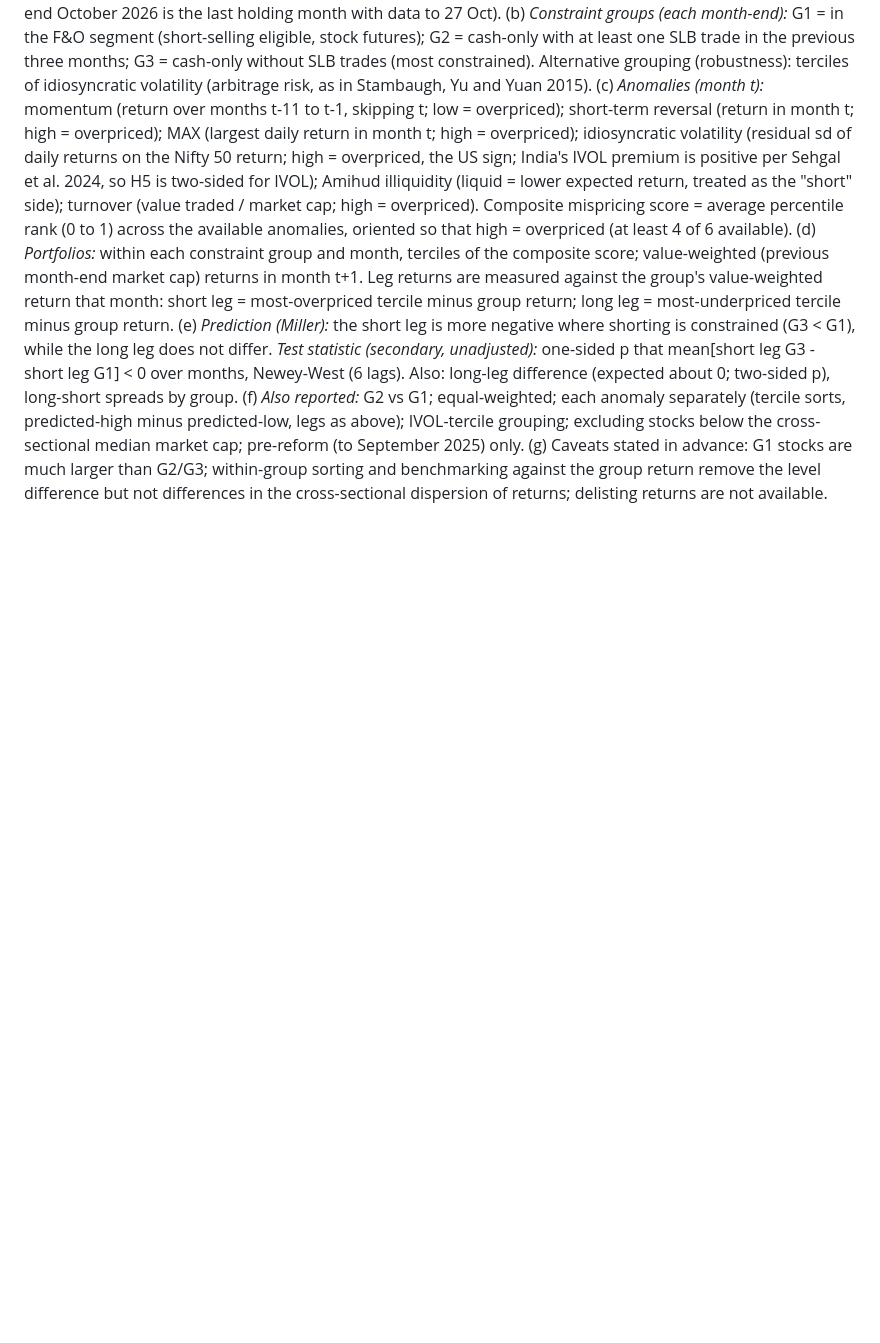
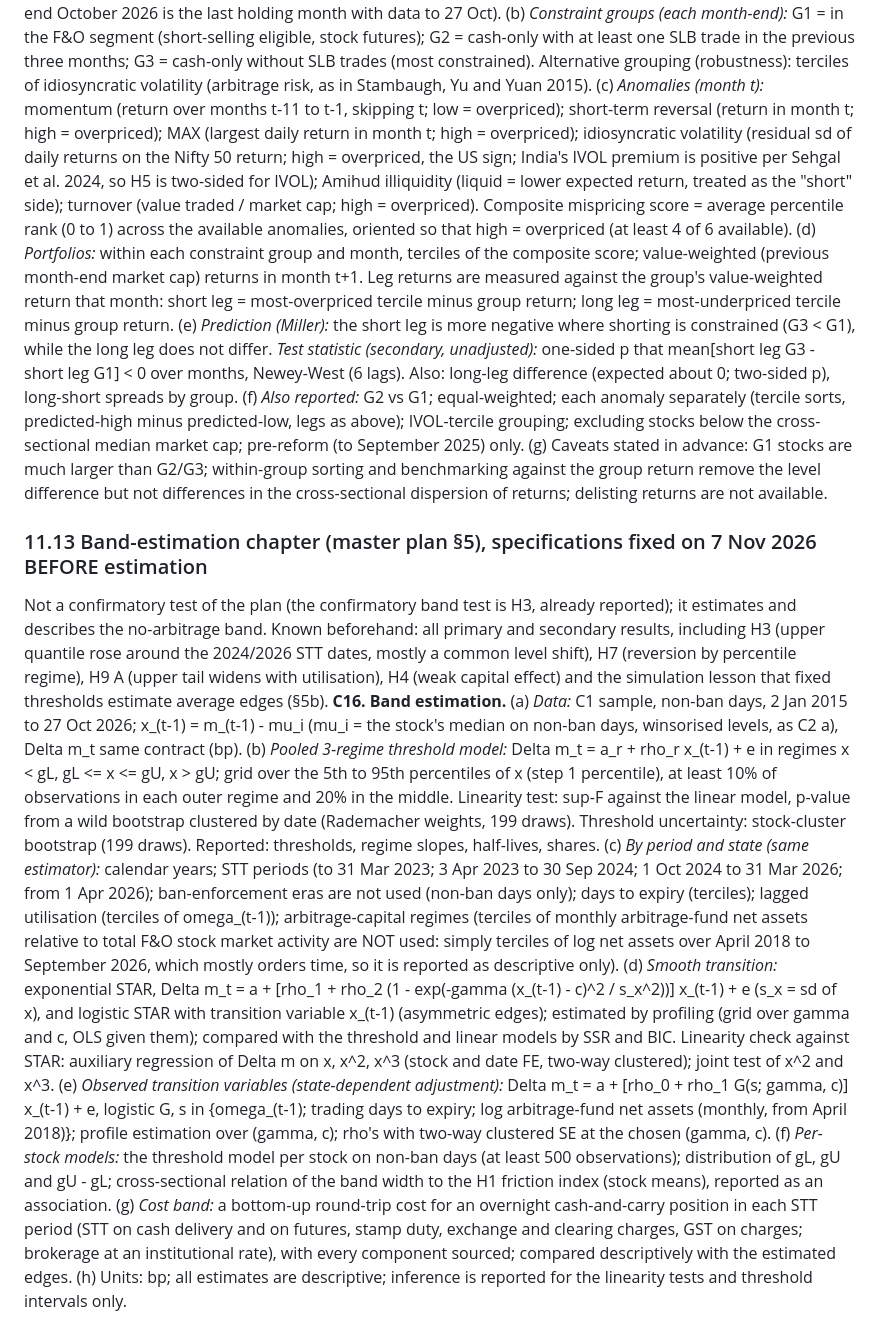
Before and after one commit to deviant7/BSP, a Markdown page: plan/pre_analysis_plan_v1.md, the part around the change. Rendered like a GitHub page; blank space fills up the shorter version.

Commit message:
PAP §11.13 C16: band-estimation chapter specifications fixed before estimation
Co-Authored-By: Claude Opus 5.5 <noreply@anthropic.com>
Claude-Session: https://claude.ai/code/session_01M6SKm82udXsHf6727aGMNw

```diff
--- a/plan/pre_analysis_plan_v1.md
+++ b/plan/pre_analysis_plan_v1.md
@@ -473,3 +473,35 @@ legs as above); IVOL-tercile grouping; excluding stocks below the cross-sectiona
 (g) Caveats stated in advance: G1 stocks are much larger than G2/G3; within-group sorting and benchmarking against the
 group return remove the level difference but not differences in the cross-sectional dispersion of returns; delisting
 returns are not available.
+
+### 11.13 Band-estimation chapter (master plan §5), specifications fixed on 7 Nov 2026 BEFORE estimation
+Not a confirmatory test of the plan (the confirmatory band test is H3, already reported); it estimates and describes the
+no-arbitrage band. Known beforehand: all primary and secondary results, including H3 (upper quantile rose around the
+2024/2026 STT dates, mostly a common level shift), H7 (reversion by percentile regime), H9 A (upper tail widens with
+utilisation), H4 (weak capital effect) and the simulation lesson that fixed thresholds estimate average edges (§5b).
+**C16. Band estimation.** (a) *Data:* C1 sample, non-ban days, 2 Jan 2015 to 27 Oct 2026; x_(t-1) = m_(t-1) - mu_i (mu_i =
+the stock's median on non-ban days, winsorised levels, as C2 a), Delta m_t same contract (bp).
+(b) *Pooled 3-regime threshold model:* Delta m_t = a_r + rho_r x_(t-1) + e in regimes x < gL, gL <= x <= gU, x > gU; grid
+over the 5th to 95th percentiles of x (step 1 percentile), at least 10% of observations in each outer regime and 20% in the
+middle. Linearity test: sup-F against the linear model, p-value from a wild bootstrap clustered by date (Rademacher
+weights, 199 draws). Threshold uncertainty: stock-cluster bootstrap (199 draws). Reported: thresholds, regime slopes,
+half-lives, shares.
+(c) *By period and state (same estimator):* calendar years; STT periods (to 31 Mar 2023; 3 Apr 2023 to 30 Sep 2024;
+1 Oct 2024 to 31 Mar 2026; from 1 Apr 2026); ban-enforcement eras are not used (non-ban days only); days to expiry
+(terciles); lagged utilisation (terciles of omega_(t-1)); arbitrage-capital regimes (terciles of monthly arbitrage-fund
+net assets relative to total F&O stock market activity are NOT used: simply terciles of log net assets over April 2018 to
+September 2026, which mostly orders time, so it is reported as descriptive only).
+(d) *Smooth transition:* exponential STAR, Delta m_t = a + [rho_1 + rho_2 (1 - exp(-gamma (x_(t-1) - c)^2 / s_x^2))] x_(t-1) + e
+(s_x = sd of x), and logistic STAR with transition variable x_(t-1) (asymmetric edges); estimated by profiling (grid over
+gamma and c, OLS given them); compared with the threshold and linear models by SSR and BIC. Linearity check against STAR:
+auxiliary regression of Delta m on x, x^2, x^3 (stock and date FE, two-way clustered); joint test of x^2 and x^3.
+(e) *Observed transition variables (state-dependent adjustment):* Delta m_t = a + [rho_0 + rho_1 G(s; gamma, c)] x_(t-1) + e,
+logistic G, s in {omega_(t-1); trading days to expiry; log arbitrage-fund net assets (monthly, from April 2018)}; profile
+estimation over (gamma, c); rho's with two-way clustered SE at the chosen (gamma, c).
+(f) *Per-stock models:* the threshold model per stock on non-ban days (at least 500 observations); distribution of gL,
+gU and gU - gL; cross-sectional relation of the band width to the H1 friction index (stock means), reported as an
+association.
+(g) *Cost band:* a bottom-up round-trip cost for an overnight cash-and-carry position in each STT period (STT on cash
+delivery and on futures, stamp duty, exchange and clearing charges, GST on charges; brokerage at an institutional rate),
+with every component sourced; compared descriptively with the estimated edges.
+(h) Units: bp; all estimates are descriptive; inference is reported for the linearity tests and threshold intervals only.
```
